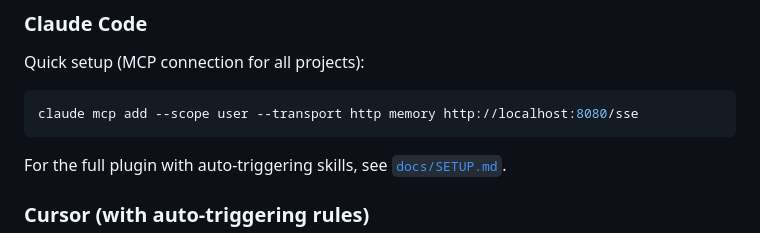
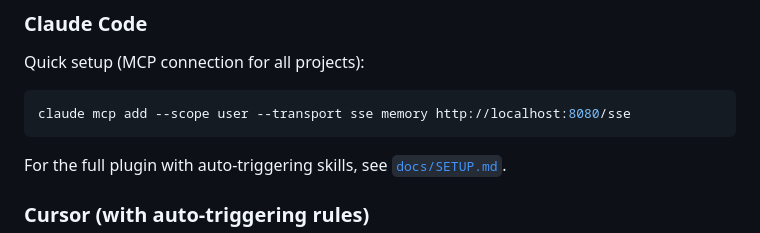
Before and after one commit to chalie-ai/ide-memory, a Markdown page: README.md, the part around the change. GitHub-like rendering.

````diff
--- a/README.md
+++ b/README.md
@@ -37,7 +37,7 @@ cd ide-memory
 Quick setup (MCP connection for all projects):
 
 ```bash
-claude mcp add --scope user --transport http memory http://localhost:8080/sse
+claude mcp add --scope user --transport sse memory http://localhost:8080/sse
 ```
 
 For the full plugin with auto-triggering skills, see [`docs/SETUP.md`](docs/SETUP.md).
````
Also changed, not shown: docs/FOR_AGENTS.md (+2 -2 lines), docs/SETUP.md (+3 -3 lines).
